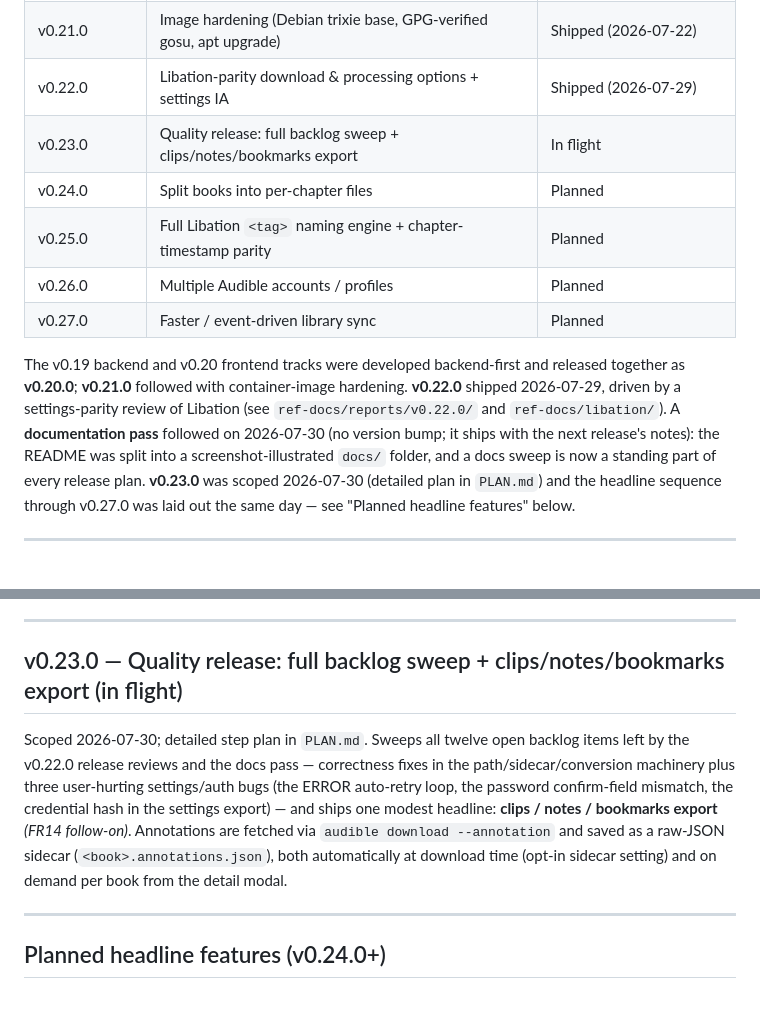
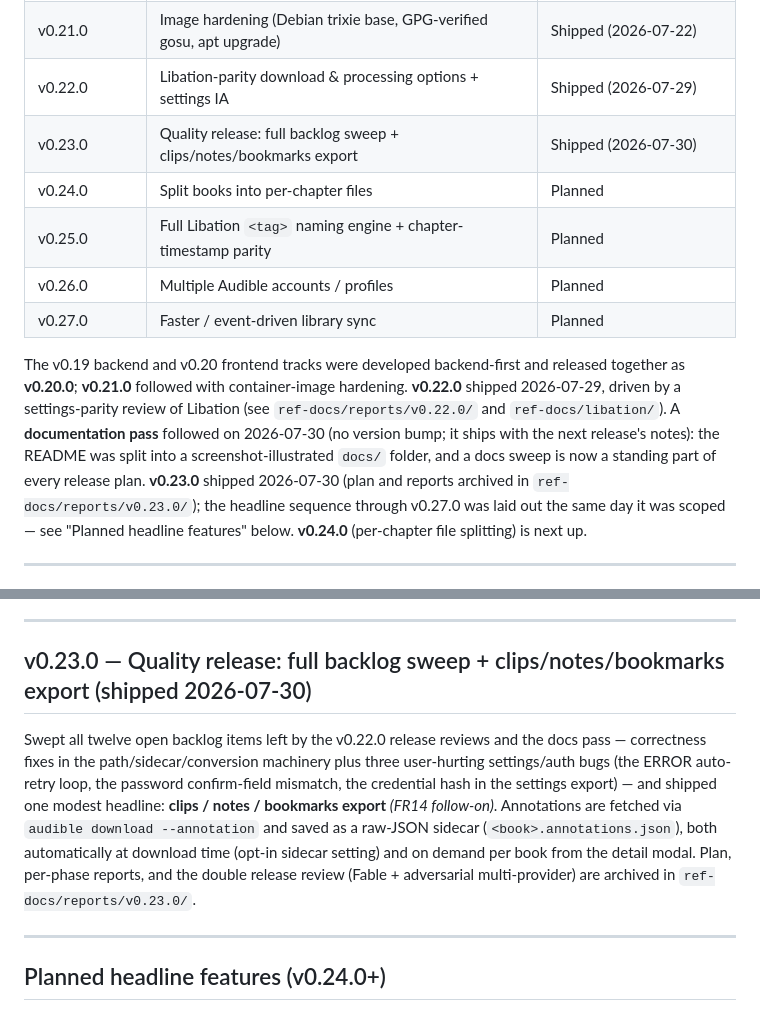
Before and after one commit to ishbuggy/audiobookup, a Markdown page: ROADMAP.md, 2 parts joined by grey strips. Drawn GitHub-style.

```diff
--- a/ROADMAP.md
+++ b/ROADMAP.md
@@ -17,13 +17,13 @@ High-level direction for the project: what's planned, why, and roughly when. Thi
 | v0.19.0 / v0.20.0 | Backend correctness + frontend library views, editing & card actions | Shipped (2026-07-22, as v0.20.0) |
 | v0.21.0 | Image hardening (Debian trixie base, GPG-verified gosu, apt upgrade) | Shipped (2026-07-22) |
 | v0.22.0 | Libation-parity download & processing options + settings IA | Shipped (2026-07-29) |
-| v0.23.0 | Quality release: full backlog sweep + clips/notes/bookmarks export | In flight |
+| v0.23.0 | Quality release: full backlog sweep + clips/notes/bookmarks export | Shipped (2026-07-30) |
 | v0.24.0 | Split books into per-chapter files | Planned |
 | v0.25.0 | Full Libation `<tag>` naming engine + chapter-timestamp parity | Planned |
 | v0.26.0 | Multiple Audible accounts / profiles | Planned |
 | v0.27.0 | Faster / event-driven library sync | Planned |
 
-The v0.19 backend and v0.20 frontend tracks were developed backend-first and released together as **v0.20.0**; **v0.21.0** followed with container-image hardening. **v0.22.0** shipped 2026-07-29, driven by a settings-parity review of Libation (see `ref-docs/reports/v0.22.0/` and `ref-docs/libation/`). A **documentation pass** followed on 2026-07-30 (no version bump; it ships with the next release's notes): the README was split into a screenshot-illustrated `docs/` folder, and a docs sweep is now a standing part of every release plan. **v0.23.0** was scoped 2026-07-30 (detailed plan in `PLAN.md`) and the headline sequence through v0.27.0 was laid out the same day — see "Planned headline features" below.
+The v0.19 backend and v0.20 frontend tracks were developed backend-first and released together as **v0.20.0**; **v0.21.0** followed with container-image hardening. **v0.22.0** shipped 2026-07-29, driven by a settings-parity review of Libation (see `ref-docs/reports/v0.22.0/` and `ref-docs/libation/`). A **documentation pass** followed on 2026-07-30 (no version bump; it ships with the next release's notes): the README was split into a screenshot-illustrated `docs/` folder, and a docs sweep is now a standing part of every release plan. **v0.23.0** shipped 2026-07-30 (plan and reports archived in `ref-docs/reports/v0.23.0/`); the headline sequence through v0.27.0 was laid out the same day it was scoped — see "Planned headline features" below. **v0.24.0** (per-chapter file splitting) is next up.
 
 ---
 
@@ -60,16 +60,16 @@ settings re-categorized into clearer groups. Detailed step plan and settings sch
 
 ---
 
-## v0.23.0 — Quality release: full backlog sweep + clips/notes/bookmarks export (in flight)
+## v0.23.0 — Quality release: full backlog sweep + clips/notes/bookmarks export (shipped 2026-07-30)
 
-Scoped 2026-07-30; detailed step plan in `PLAN.md`. Sweeps all twelve open backlog items left by
-the v0.22.0 release reviews and the docs pass — correctness fixes in the path/sidecar/conversion
-machinery plus three user-hurting settings/auth bugs (the ERROR auto-retry loop, the password
-confirm-field mismatch, the credential hash in the settings export) — and ships one modest
-headline: **clips / notes / bookmarks export** *(FR14 follow-on)*. Annotations are fetched via
-`audible download --annotation` and saved as a raw-JSON sidecar (`<book>.annotations.json`), both
-automatically at download time (opt-in sidecar setting) and on demand per book from the detail
-modal.
+Swept all twelve open backlog items left by the v0.22.0 release reviews and the docs pass —
+correctness fixes in the path/sidecar/conversion machinery plus three user-hurting settings/auth
+bugs (the ERROR auto-retry loop, the password confirm-field mismatch, the credential hash in the
+settings export) — and shipped one modest headline: **clips / notes / bookmarks export** *(FR14
+follow-on)*. Annotations are fetched via `audible download --annotation` and saved as a raw-JSON
+sidecar (`<book>.annotations.json`), both automatically at download time (opt-in sidecar setting)
+and on demand per book from the detail modal. Plan, per-phase reports, and the double release
+review (Fable + adversarial multi-provider) are archived in `ref-docs/reports/v0.23.0/`.
 
 ---
 
```
Also changed, not shown: CHANGELOG.md (+4 -0 lines).
